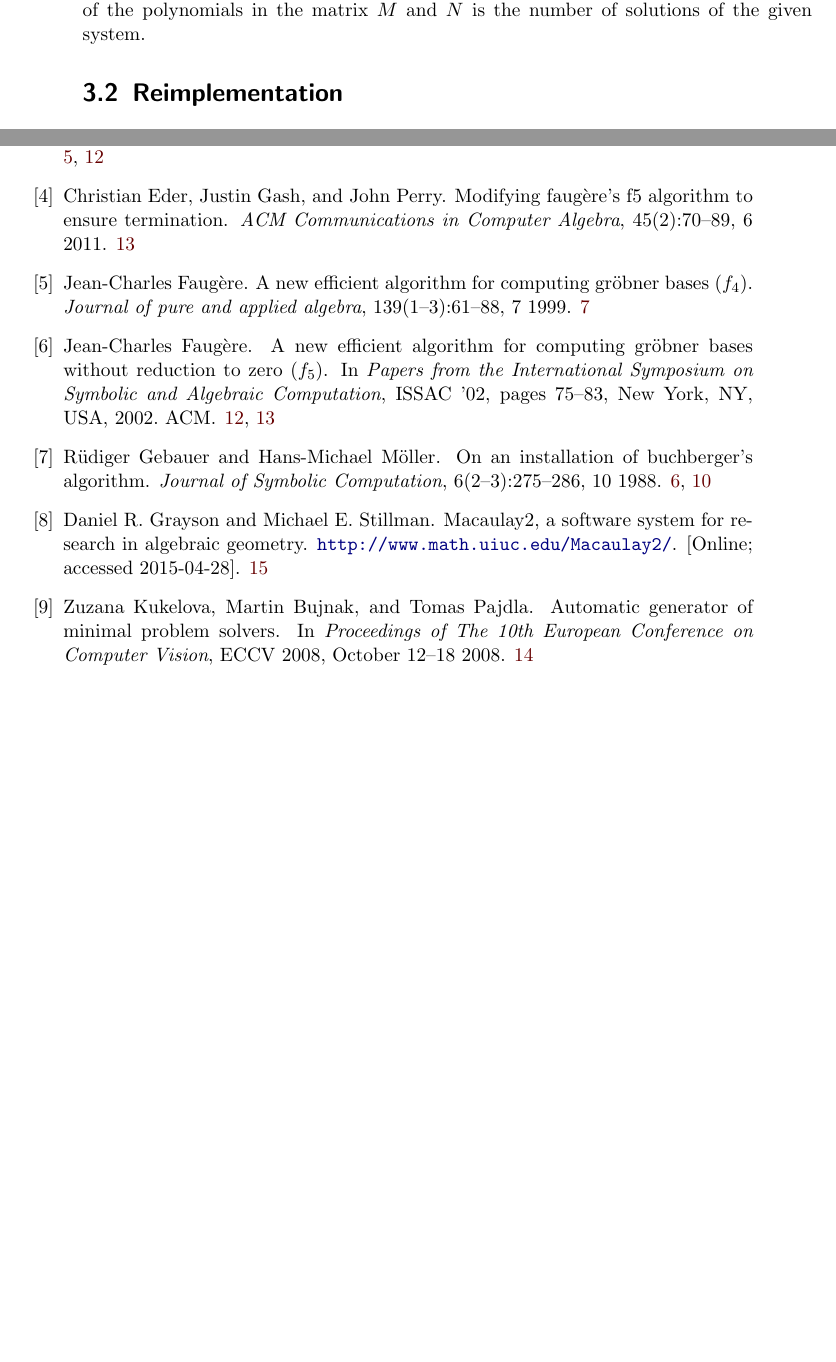
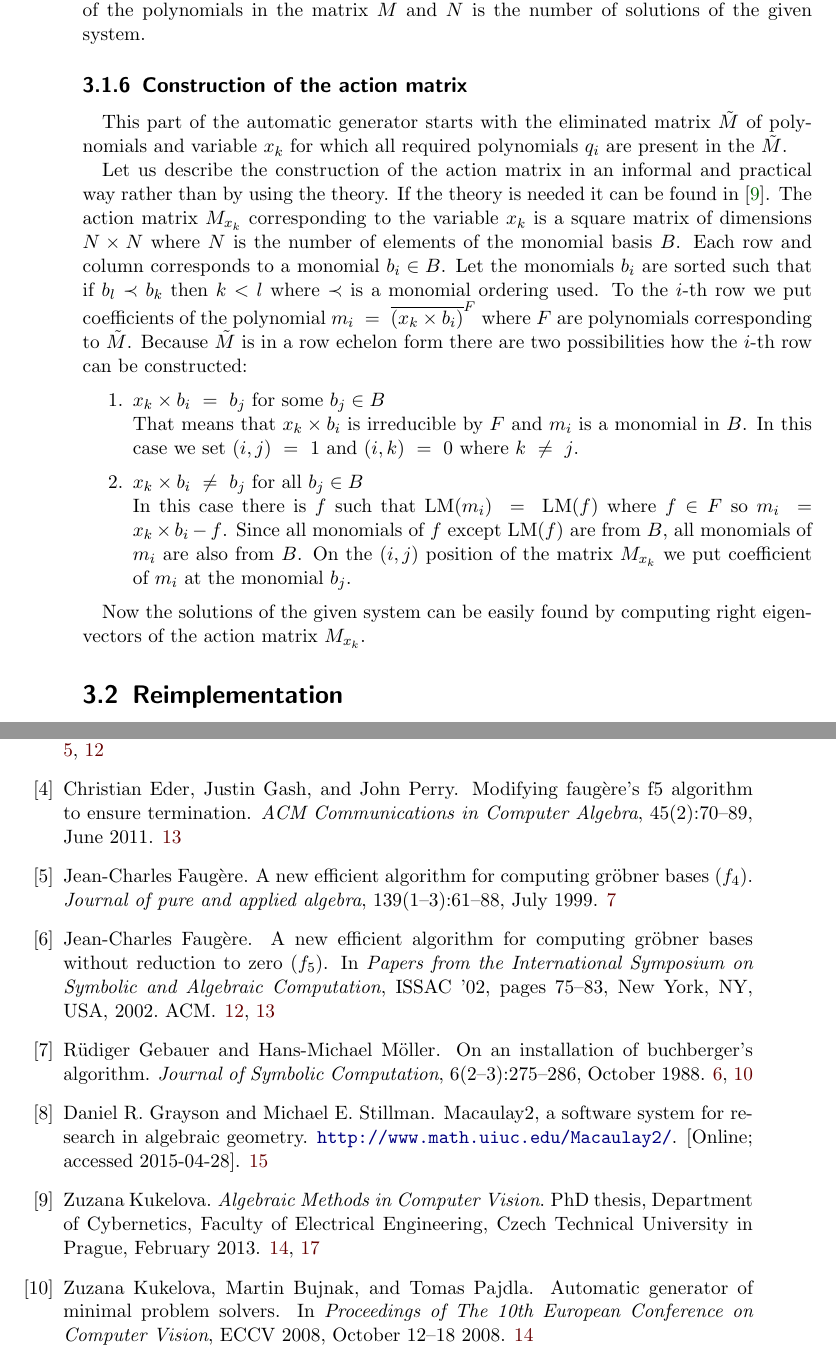
Before and after one commit to PavelTrutman/Minimal-Problem-Solver-Generator, a LaTeX thesis (thesis.tex, which reads automatic-generator.tex, citations.bib): two parts of pages 25 and 28 of 29, joined at a grey line, cut so that both start at the same text, the shorter picture padded with empty space. The pictures show the PDF file thesis.pdf that the author committed with the source.

Commit message:
Section: Construction of the action matrix

```diff
--- a/automatic-generator.tex
+++ b/automatic-generator.tex
@@ -52,6 +52,19 @@ Because the success of removing a polynomial depends on the previous removals, t
 
 Moreover we can reduce the size of the matrix $M$ by removing unnecessary monomials. A monomial is unnecessary when its removal does not affect the building of the action matrix. We have to keep all monomials such that they are leading monomials of polynominals in the corresponding matrix $\tilde{M}$ and all monomials that are present in the basis $B$. All other monomials can be removed. If we remove all such unnecessary monomials then the matrix $M$ will have dimensions $n \times (n + N)$ where $n$ is the number of the polynomials in the matrix $M$ and $N$ is the number of solutions of the given system.
 
+\subsection{Construction of the action matrix}
+This part of the automatic generator starts with the eliminated matrix $\tilde{M}$ of polynomials and variable $x_k$ for which all required polynomials $q_i$ are present in the $\tilde{M}$.
+
+Let us describe the construction of the action matrix in an informal and practical way rather than by using the theory. If the theory is needed it can be found in \cite{KukelovaAlgMethods}. The action matrix $M_{x_k}$ corresponding to the variable $x_k$ is a square matrix of dimensions $N \times N$ where $N$ is the number of elements of the monomial basis $B$. Each row and column corresponds to a monomial $b_i \in B$. Let the monomials $b_i$ are sorted such that if $b_l \prec b_k$ then $k < l$ where $\prec$ is a monomial ordering used. To the $i$-th row we put coefficients of the polynomial $m_i\ =\ \overline{(x_k \times b_i)}^F$ where $F$ are polynomials corresponding to $\tilde{M}$. Because $\tilde{M}$ is in a row echelon form there are two possibilities how the $i$-th row can be constructed:
+\begin{enumerate}
+  \item $x_k \times b_i\ =\ b_j$ for some $b_j \in B$\\
+        That means that $x_k \times b_i$ is irreducible by $F$ and $m_i$ is a monomial in $B$. In this case we set $(i, j)\ =\ 1$ and $(i, k)\ =\ 0$ where $k\ \neq\ j$.
+  \item $x_k \times b_i\ \neq\ b_j$ for all $b_j \in B$\\
+	  In this case there is $f$ such that $\LM(m_i)\ =\ \LM(f)$ where $f \in F$ so $m_i\ =\ x_k\times b_i - f$. Since all monomials of $f$ except $\LM(f)$ are from $B$, all monomials of $m_i$ are also from $B$. On the $(i, j)$ position of the matrix $M_{x_k}$ we put coefficient of $m_i$ at the monomial $b_j$.
+\end{enumerate}
+
+Now the solutions of the given system can be easily found by computing right eigenvectors of the action matrix $M_{x_k}$.
+
 \section{Reimplementation}
 
 \section{Multiple eliminations solver}
--- a/citations.bib
+++ b/citations.bib
@@ -89,6 +89,14 @@ pincode =     {3102003215},
   title = 		{Macaulay2, a software system for research in algebraic geometry},
   howpublished = 	{\url{http://www.math.uiuc.edu/Macaulay2/}},
   note = 		{[Online; accessed 2015-04-28]}
+}
+
+@phdthesis{KukelovaAlgMethods,
+  author = 		{Kukelova,Zuzana},
+  title = 		{Algebraic Methods in Computer Vision},
+  school = 		{Department of Cybernetics, Faculty of Electrical Engineering, Czech Technical University in Prague},
+  year = 		{2013},
+  month = 		{February}
 }
 
 @inproceedings{F5,
@@ -144,7 +152,7 @@ pincode =     {3102003215},
   issue_date = 		{March/June 2011},
   volume = 		{45},
   number = 		{2},
-  month = 		{6},
+  month = 		{June},
   year = 		{2011},
   issn = 		{1932-2240},
   pages = 		{70--89},
```
Also changed, not shown: thesis.tex (+1 -0 lines), thesis.pdf, automatic-generator.tex (2 more changed lines), citations.bib (4 more changed lines), 1 other file.
